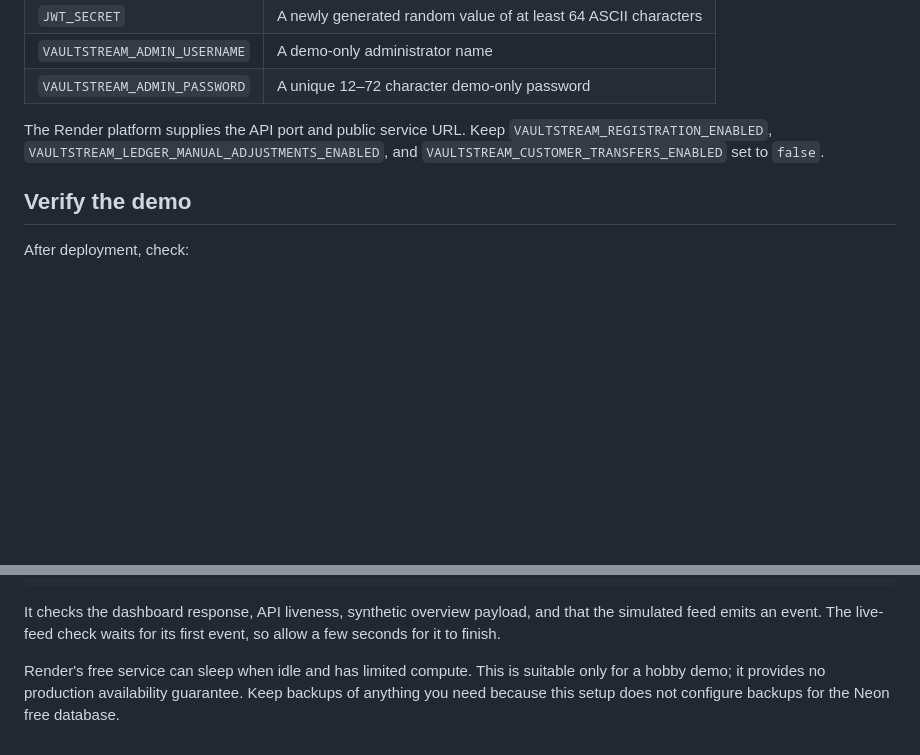
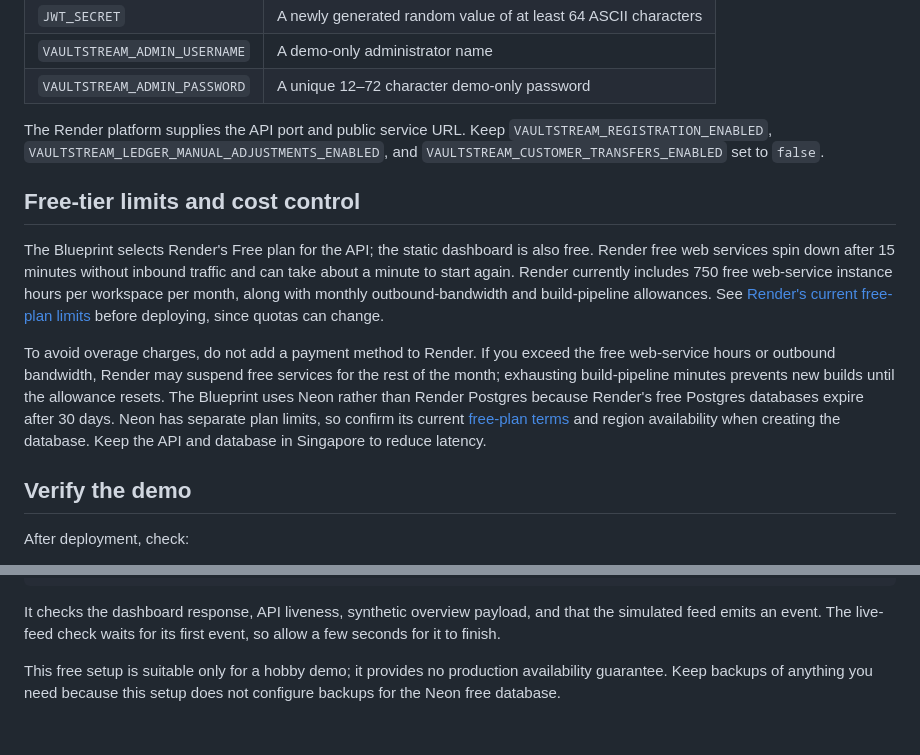
Before and after one commit to Priyadharsan-85/VaultStream, a Markdown page: RENDER_DEMO.md, 2 parts joined by grey strips. Rendered like a GitHub page; blank space fills up the shorter version.

Commit message:
docs: clarify free demo deployment limits
Co-authored-by: Copilot <223556219+Copilot@users.noreply.github.com>

```diff
--- a/RENDER_DEMO.md
+++ b/RENDER_DEMO.md
@@ -31,6 +31,12 @@ Fill the values marked as private in the Render setup form:
 
 The Render platform supplies the API port and public service URL. Keep `VAULTSTREAM_REGISTRATION_ENABLED`, `VAULTSTREAM_LEDGER_MANUAL_ADJUSTMENTS_ENABLED`, and `VAULTSTREAM_CUSTOMER_TRANSFERS_ENABLED` set to `false`.
 
+## Free-tier limits and cost control
+
+The Blueprint selects Render's Free plan for the API; the static dashboard is also free. Render free web services spin down after 15 minutes without inbound traffic and can take about a minute to start again. Render currently includes 750 free web-service instance hours per workspace per month, along with monthly outbound-bandwidth and build-pipeline allowances. See [Render's current free-plan limits](https://render.com/docs/free) before deploying, since quotas can change.
+
+To avoid overage charges, do not add a payment method to Render. If you exceed the free web-service hours or outbound bandwidth, Render may suspend free services for the rest of the month; exhausting build-pipeline minutes prevents new builds until the allowance resets. The Blueprint uses Neon rather than Render Postgres because Render's free Postgres databases expire after 30 days. Neon has separate plan limits, so confirm its current [free-plan terms](https://neon.tech/pricing) and region availability when creating the database. Keep the API and database in Singapore to reduce latency.
+
 ## Verify the demo
 
 After deployment, check:
@@ -54,4 +60,4 @@ node scripts/smoke-test-demo.mjs `
 
 It checks the dashboard response, API liveness, synthetic overview payload, and that the simulated feed emits an event. The live-feed check waits for its first event, so allow a few seconds for it to finish.
 
-Render's free service can sleep when idle and has limited compute. This is suitable only for a hobby demo; it provides no production availability guarantee. Keep backups of anything you need because this setup does not configure backups for the Neon free database.
+This free setup is suitable only for a hobby demo; it provides no production availability guarantee. Keep backups of anything you need because this setup does not configure backups for the Neon free database.
```
